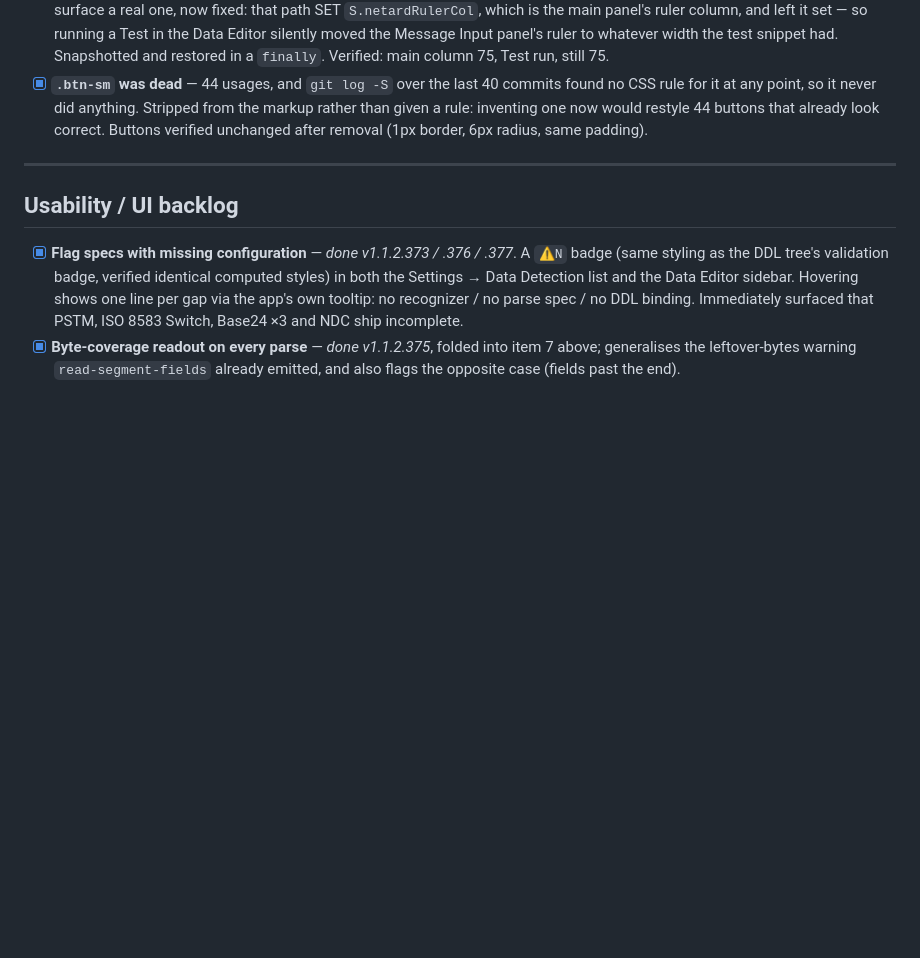
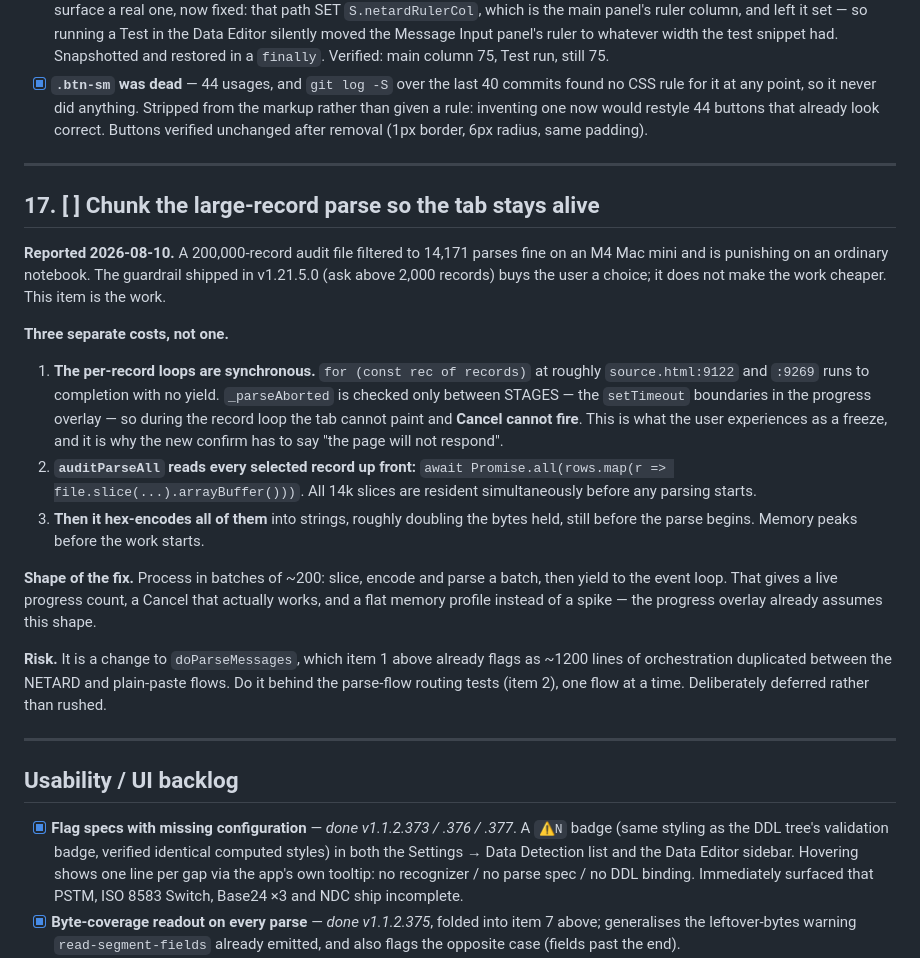
Before and after one commit to Gatunox/ddl-parser, a Markdown page: TODO.md, the part around the change. Drawn GitHub-style; blank space fills up the shorter version.

Commit message:
docs(todo): park the large-parse chunking work as item 17
The guardrail shipped in v1.21.5.0 gives the user a choice before committing the
machine; it does not make the parse cheaper. Item 17 records the three costs
found while investigating — the synchronous per-record loops that block Cancel,
the Promise.all that slices every record up front, and the hex encoding of all
of them before parsing starts — so the analysis is not lost.

Docs only; source.html untouched, no version bump.

```diff
--- a/TODO.md
+++ b/TODO.md
@@ -510,6 +510,39 @@ original "always 2px" rule had been protecting all along — see
 
 ---
 
+## 17. [ ] Chunk the large-record parse so the tab stays alive
+
+**Reported 2026-08-10.** A 200,000-record audit file filtered to 14,171 parses
+fine on an M4 Mac mini and is punishing on an ordinary notebook. The guardrail
+shipped in v1.21.5.0 (ask above 2,000 records) buys the user a choice; it does
+not make the work cheaper. This item is the work.
+
+**Three separate costs, not one.**
+
+1. **The per-record loops are synchronous.** `for (const rec of records)` at
+   roughly `source.html:9122` and `:9269` runs to completion with no yield.
+   `_parseAborted` is checked only between STAGES — the `setTimeout` boundaries
+   in the progress overlay — so during the record loop the tab cannot paint and
+   **Cancel cannot fire**. This is what the user experiences as a freeze, and it
+   is why the new confirm has to say "the page will not respond".
+2. **`auditParseAll` reads every selected record up front:**
+   `await Promise.all(rows.map(r => file.slice(...).arrayBuffer()))`. All 14k
+   slices are resident simultaneously before any parsing starts.
+3. **Then it hex-encodes all of them** into strings, roughly doubling the bytes
+   held, still before the parse begins. Memory peaks before the work starts.
+
+**Shape of the fix.** Process in batches of ~200: slice, encode and parse a
+batch, then yield to the event loop. That gives a live progress count, a Cancel
+that actually works, and a flat memory profile instead of a spike — the progress
+overlay already assumes this shape.
+
+**Risk.** It is a change to `doParseMessages`, which item 1 above already flags
+as ~1200 lines of orchestration duplicated between the NETARD and plain-paste
+flows. Do it behind the parse-flow routing tests (item 2), one flow at a time.
+Deliberately deferred rather than rushed.
+
+---
+
 ## Usability / UI backlog
 
 - [x] **Flag specs with missing configuration** — *done v1.1.2.373 / .376 / .377*.
```
